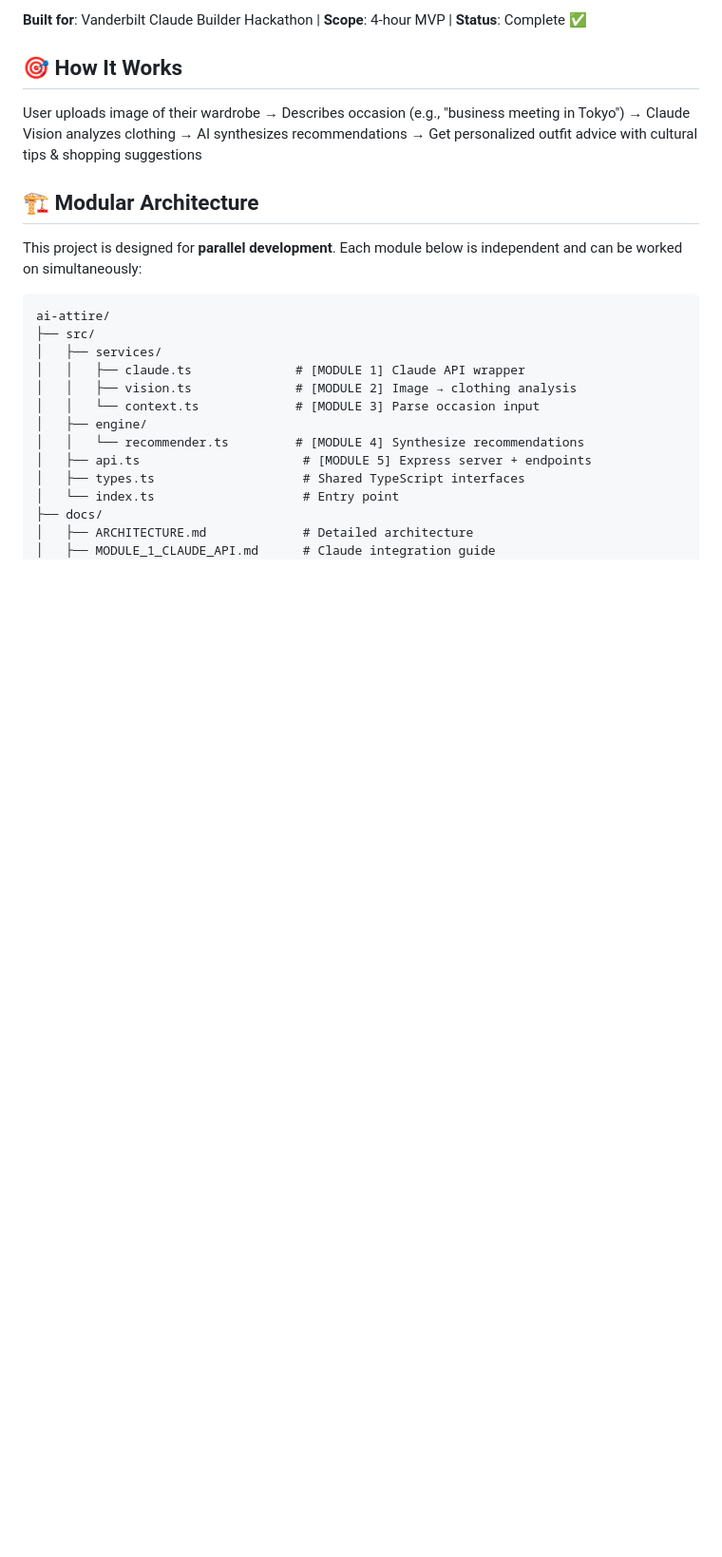
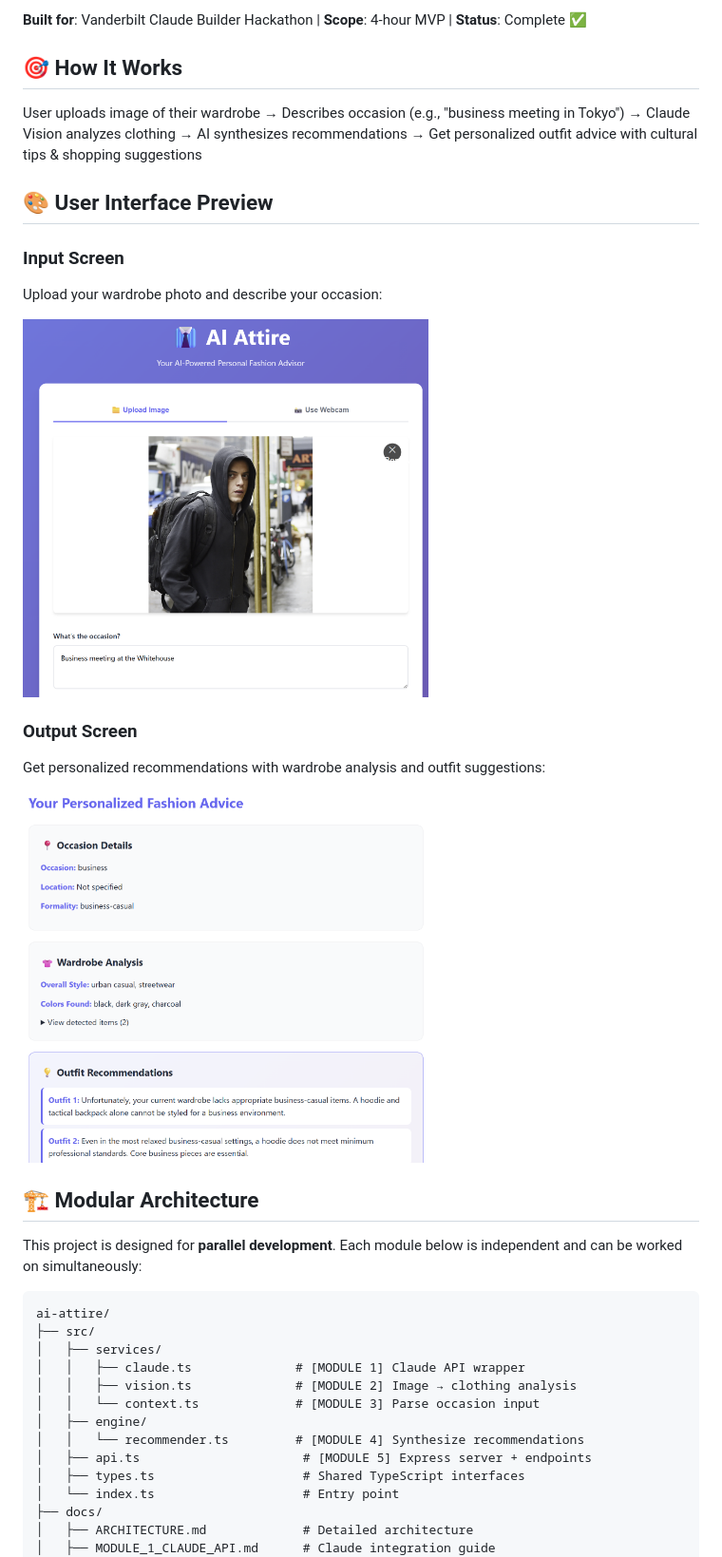
Before and after one commit to PMQ9/ai-attire, a Markdown page: README.md, the part around the change. Shown: that part at 95% size. Drawn GitHub-style; pictures changed too: utils/ui_input.png (added), utils/ui_output.png (added); blank space fills up the shorter version.

Commit message:
update readme images

```diff
--- a/README.md
+++ b/README.md
@@ -25,6 +25,18 @@
 ## 🎯 How It Works
 
 User uploads image of their wardrobe → Describes occasion (e.g., "business meeting in Tokyo") → Claude Vision analyzes clothing → AI synthesizes recommendations → Get personalized outfit advice with cultural tips & shopping suggestions
+
+## 🎨 User Interface Preview
+
+### Input Screen
+Upload your wardrobe photo and describe your occasion:
+
+<img src="utils/ui_input.png" width="60%">
+
+### Output Screen
+Get personalized recommendations with wardrobe analysis and outfit suggestions:
+
+<img src="utils/ui_output.png" width="60%">
 
 ## 🏗️ Modular Architecture
 
```
